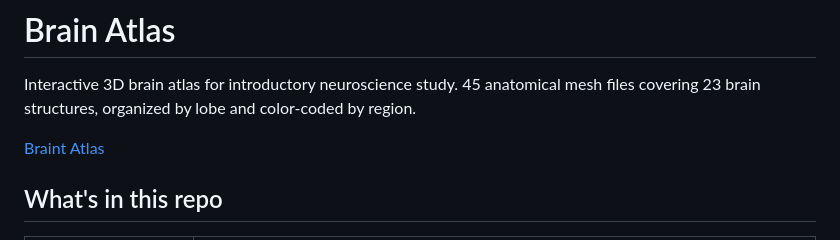
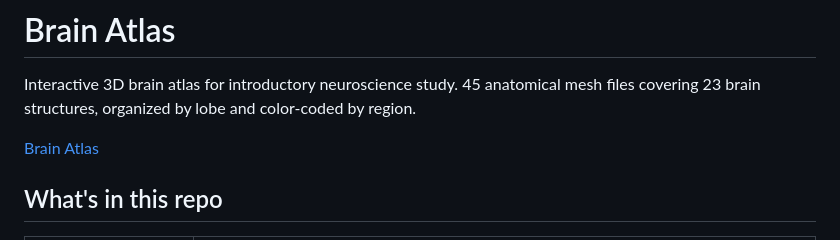
Before and after one commit to ssrpw2/brain-atlas, a Markdown page: README.md, the part around the change. GitHub-like rendering.

```diff
--- a/README.md
+++ b/README.md
@@ -2,7 +2,7 @@
 
 Interactive 3D brain atlas for introductory neuroscience study. 45 anatomical mesh files covering 23 brain structures, organized by lobe and color-coded by region.
 
-[Braint Atlas](https://ssrpw2.github.io/brain-atlas/)
+[Brain Atlas](https://ssrpw2.github.io/brain-atlas/)
 ## What's in this repo
 
 | File / Folder | What it is |
```
